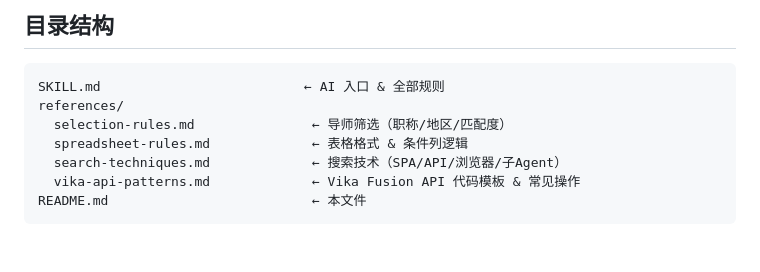
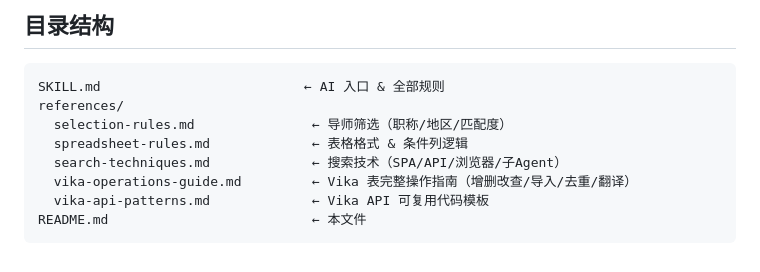
Before and after one commit to PNmiracle/phd-supervisor-selector, a Markdown page: README.md, the part around the change. Rendered like a GitHub page.

Commit message:
docs: add comprehensive Vika operations guide (325 lines, 10 sections)

````diff
--- a/README.md
+++ b/README.md
@@ -105,6 +105,7 @@ references/
   selection-rules.md               ← 导师筛选（职称/地区/匹配度）
   spreadsheet-rules.md             ← 表格格式 & 条件列逻辑
   search-techniques.md             ← 搜索技术（SPA/API/浏览器/子Agent）
-  vika-api-patterns.md             ← Vika Fusion API 代码模板 & 常见操作
+  vika-operations-guide.md         ← Vika 表完整操作指南（增删改查/导入/去重/翻译）
+  vika-api-patterns.md             ← Vika API 可复用代码模板
 README.md                          ← 本文件
 ```
````
Also changed, not shown: SKILL.md (+2 -0 lines), references/vika-operations-guide.md (added, +325 -0 lines).
